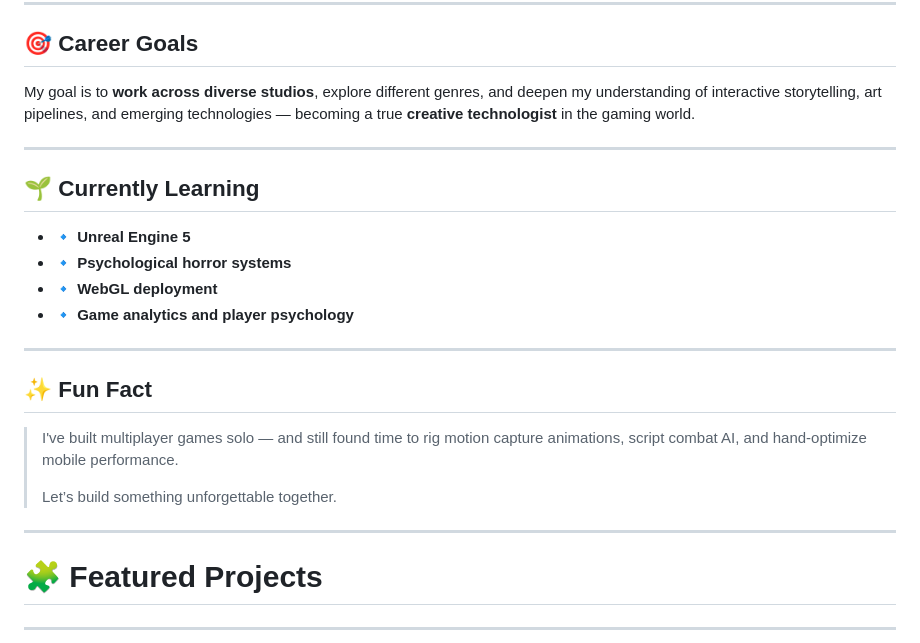
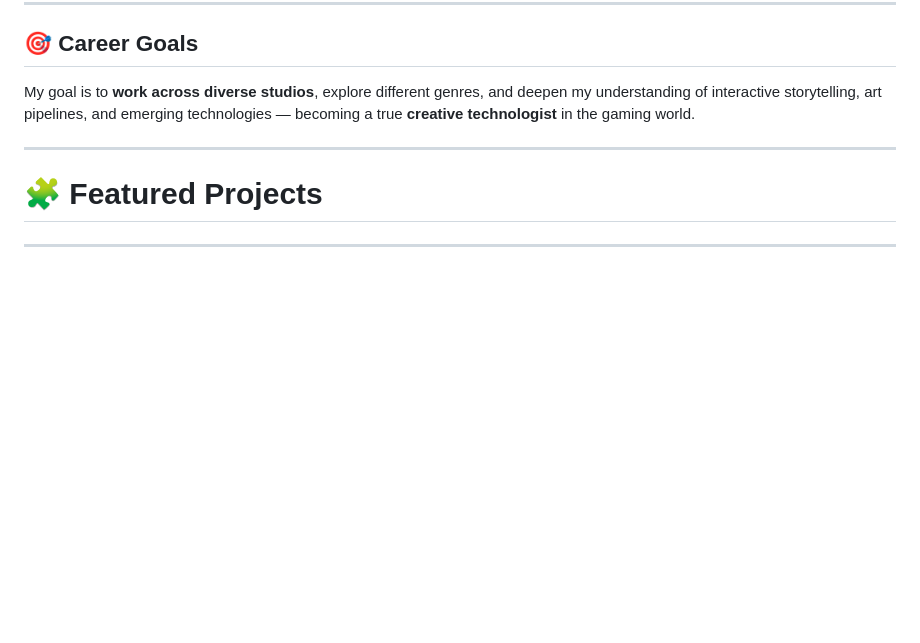
Before and after one commit to PBX010/PBX010.github.io, a Markdown page: README.md, the part around one of its changes. GitHub-like rendering; blank space fills up the shorter version.

```diff
--- a/README.md
+++ b/README.md
@@ -38,23 +38,6 @@ My goal is to **work across diverse studios**, explore different genres, and dee
 
 ---
 
-## 🌱 Currently Learning
-
-- 🔹 **Unreal Engine 5**
-- 🔹 **Psychological horror systems**
-- 🔹 **WebGL deployment**
-- 🔹 **Game analytics and player psychology**
-
----
-
-## ✨ Fun Fact
-
-> I've built multiplayer games solo — and still found time to rig motion capture animations, script combat AI, and hand-optimize mobile performance.
->
-> Let’s build something unforgettable together.
-
----
-
 # 🧩 Featured Projects
 
 ---
```
Also changed, not shown: other parts of README.md (+1 -1 lines).
